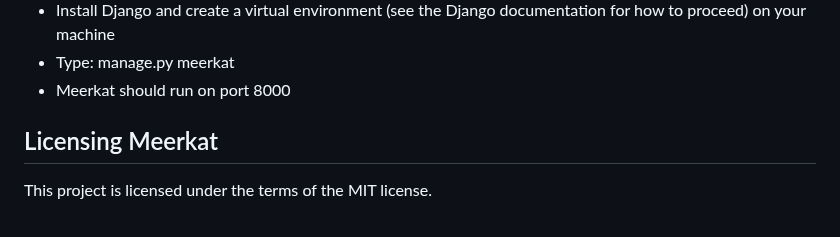
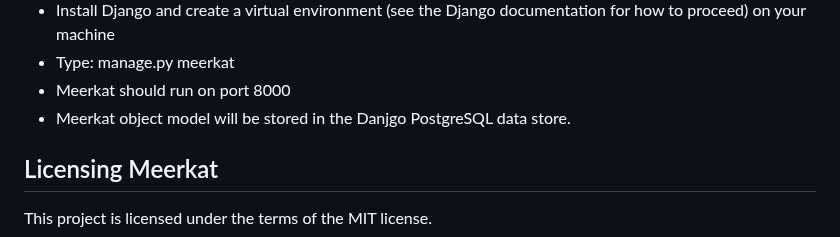
Before and after one commit to sergepaulc/Meerkat, a Markdown page: README.md, the part around the change. GitHub-like rendering.

```diff
--- a/README.md
+++ b/README.md
@@ -207,6 +207,7 @@ To run Meerkat:
 + Install Django and create a virtual environment (see the Django documentation for how to proceed) on your machine
 + Type: manage.py meerkat
 + Meerkat should run on port 8000
++ Meerkat object model will be stored in the Danjgo PostgreSQL data store.
 
 ## Licensing Meerkat
 This project is licensed under the terms of the MIT license.
```
